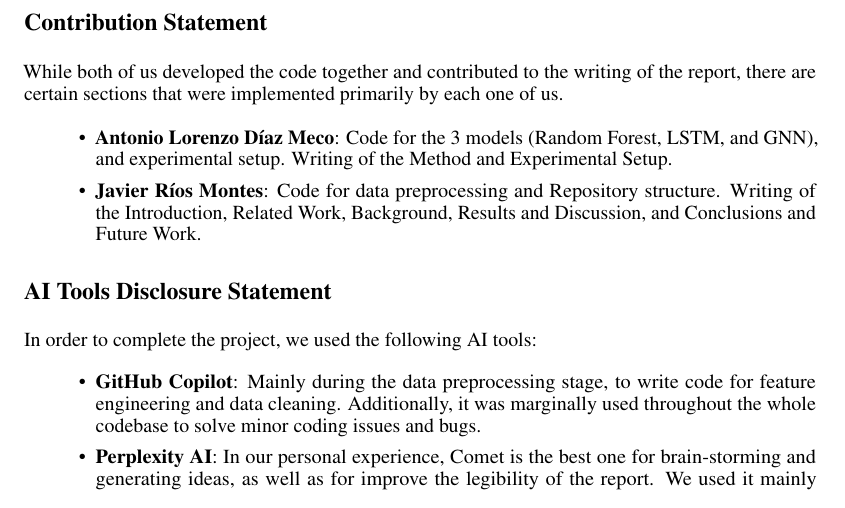
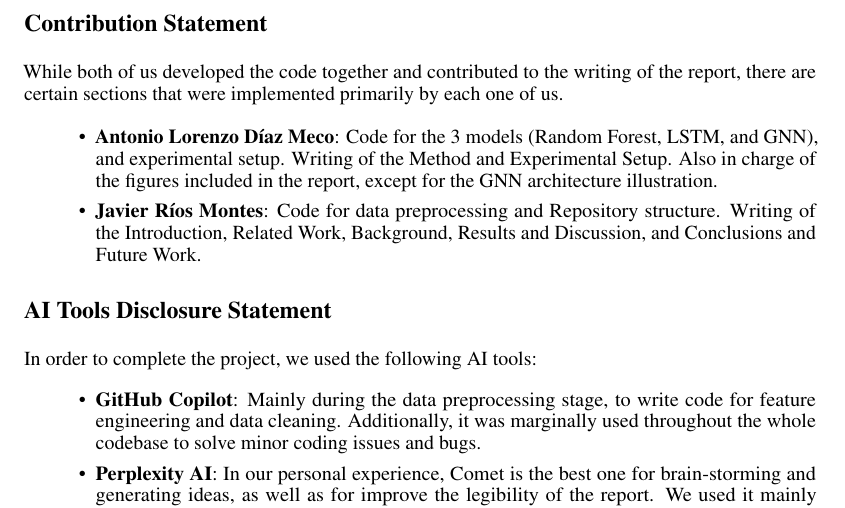
Before and after one commit to Javirios03/sp100-graph-forecasting, a LaTeX paper (reports/Final Paper/main.tex): part of page 7 of 8, cut so that both start at the same text. Compiled offline with pdfLaTeX.

```diff
--- a/reports/Final Paper/main.tex
+++ b/reports/Final Paper/main.tex
@@ -197,7 +197,7 @@
 While both of us developed the code together and contributed to the writing of the report, there are certain sections that were implemented primarily by each one of us.
 
 \begin{itemize}
-    \item \textbf{Antonio Lorenzo Díaz Meco}: Code for the 3 models (Random Forest, LSTM, and GNN), and experimental setup. Writing of the Method and Experimental Setup.
+    \item \textbf{Antonio Lorenzo Díaz Meco}: Code for the 3 models (Random Forest, LSTM, and GNN), and experimental setup. Writing of the Method and Experimental Setup. Also in charge of the figures included in the report, except for the GNN architecture illustration.
     \item \textbf{Javier Ríos Montes}: Code for data preprocessing and Repository structure. Writing of the Introduction, Related Work, Background, Results and Discussion, and Conclusions and Future Work.
 \end{itemize}
 
```
Also changed, not shown: results/model_results_summary.csv (+2 -2 lines), results/best_epoch_by_model.pdf, results/best_epoch_by_model.png, results/best_val_and_test_f1.pdf, results/best_val_and_test_f1.png, results/confusion_matrices_2x2.pdf (added), results/confusion_matrices_2x2.png (added), results/confusion_matrix_corr_edge_True.pdf, results/confusion_matrix_js_edge_True.pdf, results/confusion_matrix_lstm_temporal.pdf, results/confusion_matrix_random_forest.pdf, results/confusion_matrix_random_forest.png, results/model_comparison_row.pdf (added), results/model_comparison_row.png (added), 6 more files.
